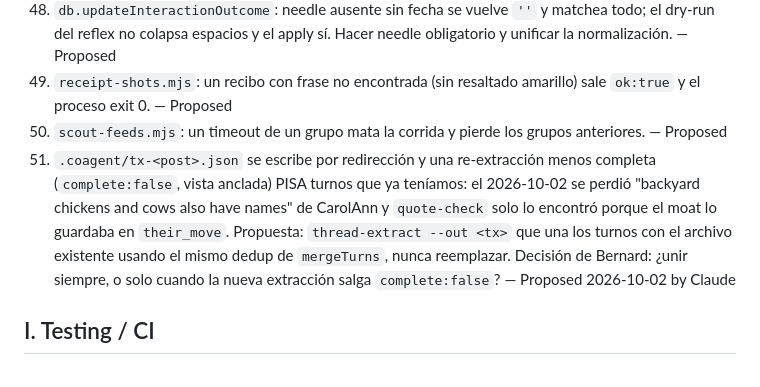
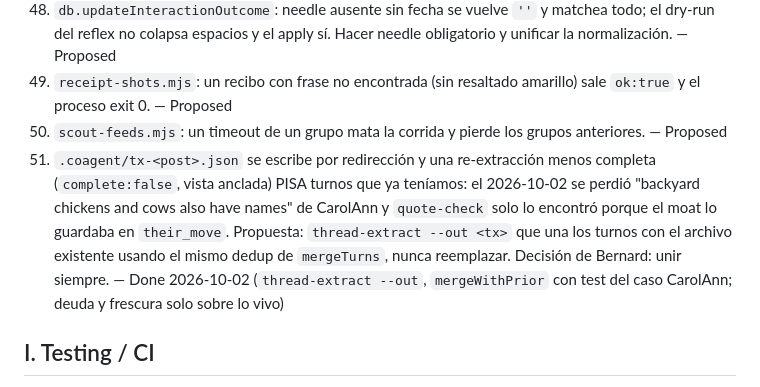
Before and after one commit to BernardUriza/vegan-advocacy-companion, a Markdown page: .claude/backlog/README.md, the part around the change. Drawn GitHub-style.

Commit message:
docs: --out como forma canónica de volcar un tx; backlog #51 Done
Co-Authored-By: Claude Opus 5.5 <noreply@anthropic.com>

```diff
--- a/.claude/backlog/README.md
+++ b/.claude/backlog/README.md
@@ -80,7 +80,7 @@ determinista, #5 bajar dependencia del coagent.
 48. `db.updateInteractionOutcome`: needle ausente sin fecha se vuelve `''` y matchea todo; el dry-run del reflex no colapsa espacios y el apply sí. Hacer needle obligatorio y unificar la normalización. — Proposed
 49. `receipt-shots.mjs`: un recibo con frase no encontrada (sin resaltado amarillo) sale `ok:true` y el proceso exit 0. — Proposed
 50. `scout-feeds.mjs`: un timeout de un grupo mata la corrida y pierde los grupos anteriores. — Proposed
-51. `.coagent/tx-<post>.json` se escribe por redirección y una re-extracción menos completa (`complete:false`, vista anclada) PISA turnos que ya teníamos: el 2026-10-02 se perdió "backyard chickens and cows also have names" de CarolAnn y `quote-check` solo lo encontró porque el moat lo guardaba en `their_move`. Propuesta: `thread-extract --out <tx>` que una los turnos con el archivo existente usando el mismo dedup de `mergeTurns`, nunca reemplazar. Decisión de Bernard: ¿unir siempre, o solo cuando la nueva extracción salga `complete:false`? — Proposed 2026-10-02 by Claude
+51. `.coagent/tx-<post>.json` se escribe por redirección y una re-extracción menos completa (`complete:false`, vista anclada) PISA turnos que ya teníamos: el 2026-10-02 se perdió "backyard chickens and cows also have names" de CarolAnn y `quote-check` solo lo encontró porque el moat lo guardaba en `their_move`. Propuesta: `thread-extract --out <tx>` que una los turnos con el archivo existente usando el mismo dedup de `mergeTurns`, nunca reemplazar. Decisión de Bernard: unir siempre. — Done 2026-10-02 (`thread-extract --out`, `mergeWithPrior` con test del caso CarolAnn; deuda y frescura solo sobre lo vivo)
 
 ## I. Testing / CI
 39. Test mínimo de los accessors de `db.mjs` (getFrameworksByTactic, validate caza data mala). — Done 2026-09-28 (`db.test.mjs`: guard de conceded, needle 0/2, closeOutcome solo pending)
```
Also changed, not shown: CLAUDE.md (+1 -1 lines), scripts/CLAUDE.md (+1 -1 lines).
